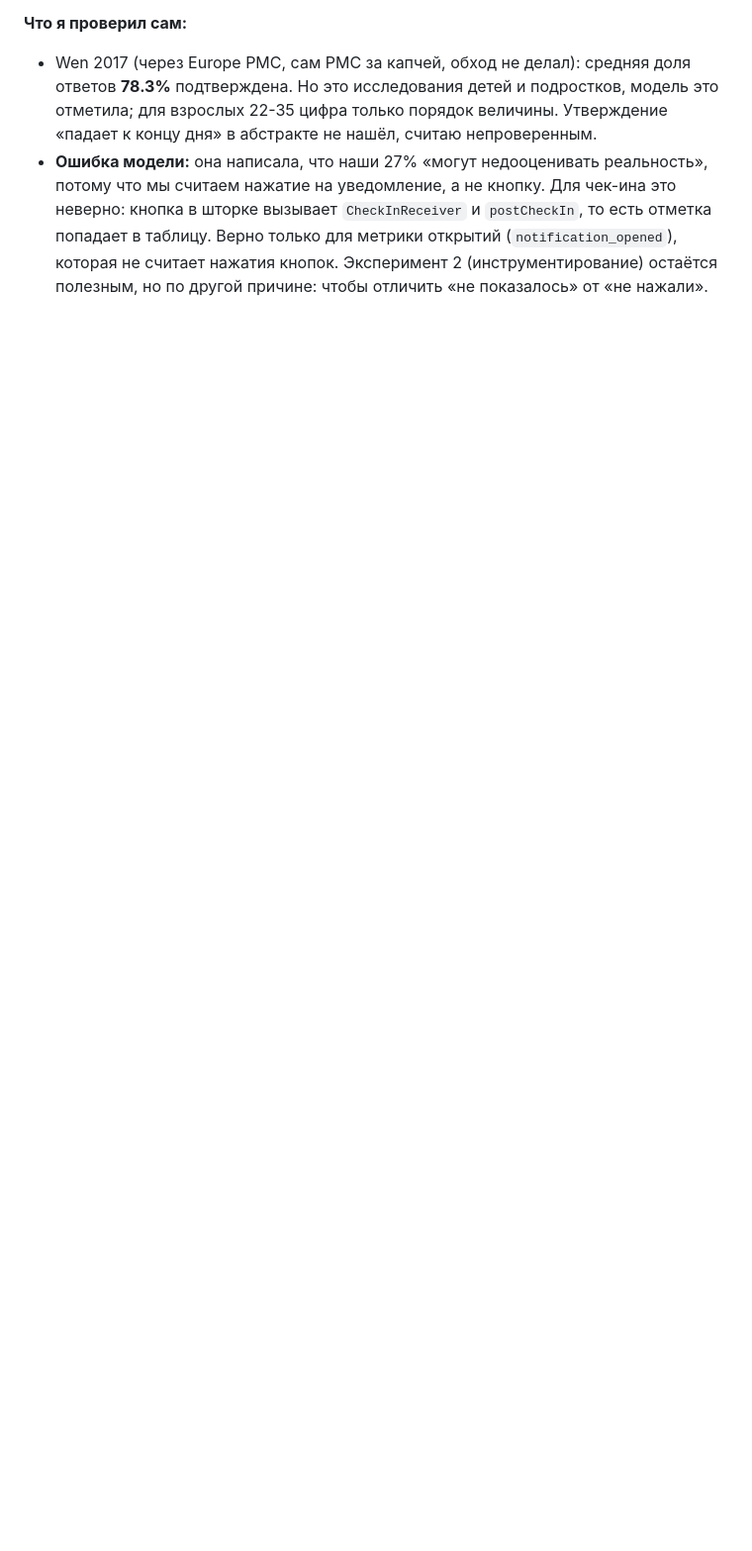
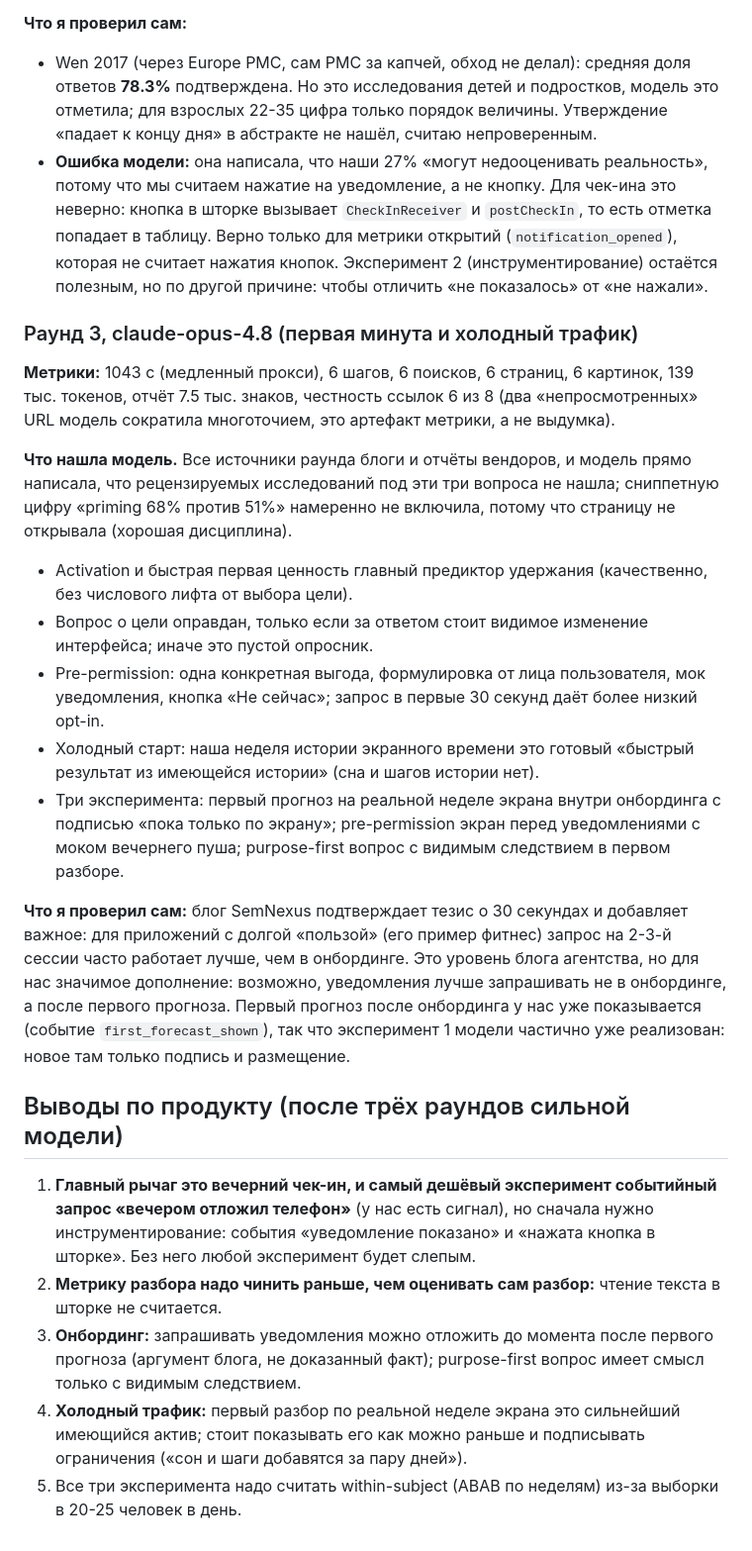
Before and after one commit to KeeGooRoomiE/sber500-companion, a Markdown page: internal-docs/dev/UX_FLOW_RESEARCH.md, the part around the change. Shown at 99% size. Rendered like a GitHub page; blank space fills up the shorter version.

Commit message:
ux research: round 3 (strong model) findings, checks and product takeaways

```diff
--- a/internal-docs/dev/UX_FLOW_RESEARCH.md
+++ b/internal-docs/dev/UX_FLOW_RESEARCH.md
@@ -53,3 +53,24 @@
 **Что я проверил сам:**
 - Wen 2017 (через Europe PMC, сам PMC за капчей, обход не делал): средняя доля ответов **78.3%** подтверждена. Но это исследования детей и подростков, модель это отметила; для взрослых 22-35 цифра только порядок величины. Утверждение «падает к концу дня» в абстракте не нашёл, считаю непроверенным.
 - **Ошибка модели:** она написала, что наши 27% «могут недооценивать реальность», потому что мы считаем нажатие на уведомление, а не кнопку. Для чек-ина это неверно: кнопка в шторке вызывает `CheckInReceiver` и `postCheckIn`, то есть отметка попадает в таблицу. Верно только для метрики открытий (`notification_opened`), которая не считает нажатия кнопок. Эксперимент 2 (инструментирование) остаётся полезным, но по другой причине: чтобы отличить «не показалось» от «не нажали».
+
+### Раунд 3, claude-opus-4.8 (первая минута и холодный трафик)
+
+**Метрики:** 1043 с (медленный прокси), 6 шагов, 6 поисков, 6 страниц, 6 картинок, 139 тыс. токенов, отчёт 7.5 тыс. знаков, честность ссылок 6 из 8 (два «непросмотренных» URL модель сократила многоточием, это артефакт метрики, а не выдумка).
+
+**Что нашла модель.** Все источники раунда блоги и отчёты вендоров, и модель прямо написала, что рецензируемых исследований под эти три вопроса не нашла; сниппетную цифру «priming 68% против 51%» намеренно не включила, потому что страницу не открывала (хорошая дисциплина).
+- Activation и быстрая первая ценность главный предиктор удержания (качественно, без числового лифта от выбора цели).
+- Вопрос о цели оправдан, только если за ответом стоит видимое изменение интерфейса; иначе это пустой опросник.
+- Pre-permission: одна конкретная выгода, формулировка от лица пользователя, мок уведомления, кнопка «Не сейчас»; запрос в первые 30 секунд даёт более низкий opt-in.
+- Холодный старт: наша неделя истории экранного времени это готовый «быстрый результат из имеющейся истории» (сна и шагов истории нет).
+- Три эксперимента: первый прогноз на реальной неделе экрана внутри онбординга с подписью «пока только по экрану»; pre-permission экран перед уведомлениями с моком вечернего пуша; purpose-first вопрос с видимым следствием в первом разборе.
+
+**Что я проверил сам:** блог SemNexus подтверждает тезис о 30 секундах и добавляет важное: для приложений с долгой «пользой» (его пример фитнес) запрос на 2-3-й сессии часто работает лучше, чем в онбординге. Это уровень блога агентства, но для нас значимое дополнение: возможно, уведомления лучше запрашивать не в онбординге, а после первого прогноза. Первый прогноз после онбординга у нас уже показывается (событие `first_forecast_shown`), так что эксперимент 1 модели частично уже реализован: новое там только подпись и размещение.
+
+## Выводы по продукту (после трёх раундов сильной модели)
+
+1. **Главный рычаг это вечерний чек-ин, и самый дешёвый эксперимент событийный запрос «вечером отложил телефон»** (у нас есть сигнал), но сначала нужно инструментирование: события «уведомление показано» и «нажата кнопка в шторке». Без него любой эксперимент будет слепым.
+2. **Метрику разбора надо чинить раньше, чем оценивать сам разбор:** чтение текста в шторке не считается.
+3. **Онбординг:** запрашивать уведомления можно отложить до момента после первого прогноза (аргумент блога, не доказанный факт); purpose-first вопрос имеет смысл только с видимым следствием.
+4. **Холодный трафик:** первый разбор по реальной неделе экрана это сильнейший имеющийся актив; стоит показывать его как можно раньше и подписывать ограничения («сон и шаги добавятся за пару дней»).
+5. Все три эксперимента надо считать within-subject (ABAB по неделям) из-за выборки в 20-25 человек в день.
```
